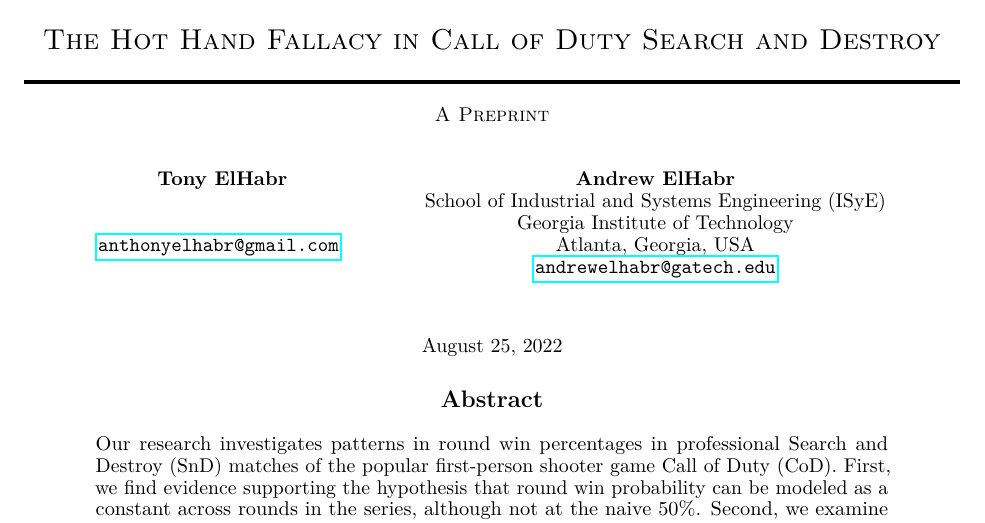
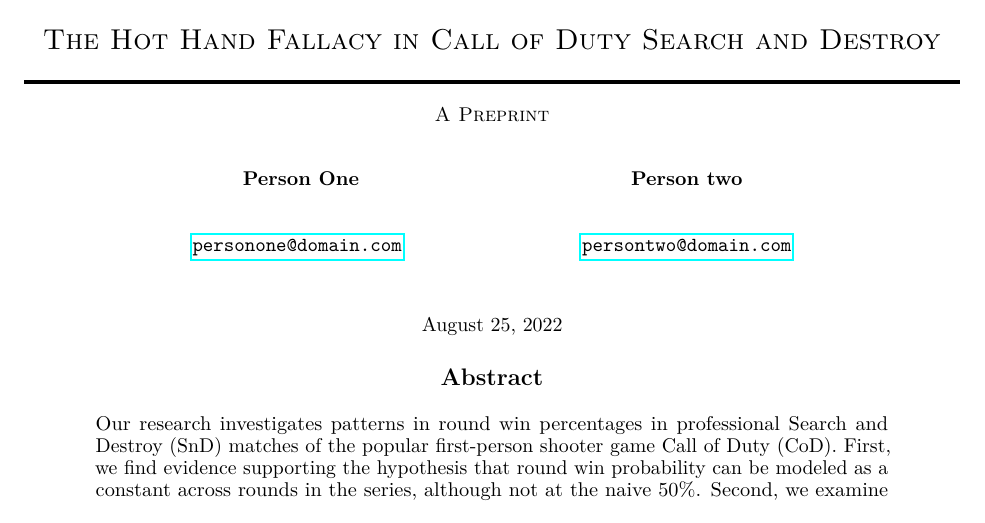
Before and after one commit to tonyelhabr/cod_snd, a LaTeX paper (paper/paper.tex): part of page 1 of 10, cut so that both start at the same text. Compiled offline with pdfLaTeX.

Commit message:
anonymize

```diff
--- a/paper/paper.tex
+++ b/paper/paper.tex
@@ -16,18 +16,17 @@
 \title{The Hot Hand Fallacy in Call of Duty Search and Destroy}
 
 \author{
-    Tony ElHabr
+    Person One
    \\
      \\
    \\
-  \texttt{\href{mailto:anthonyelhabr@gmail.com}{\nolinkurl{anthonyelhabr@gmail.com}}} \\
+  \texttt{\href{mailto:personone@domain.com}{\nolinkurl{personone@domain.com}}} \\
    \And
-    Andrew ElHabr
+    Person two
    \\
-    School of Industrial and Systems Engineering (ISyE) \\
-    Georgia Institute of Technology \\
-  Atlanta, Georgia, USA \\
-  \texttt{\href{mailto:andrewelhabr@gatech.edu}{\nolinkurl{andrewelhabr@gatech.edu}}} \\
+     \\
+   \\
+  \texttt{\href{mailto:persontwo@domain.com}{\nolinkurl{persontwo@domain.com}}} \\
   }
 
 
```
Also changed, not shown: paper/paper.pdf, 1 other file.
